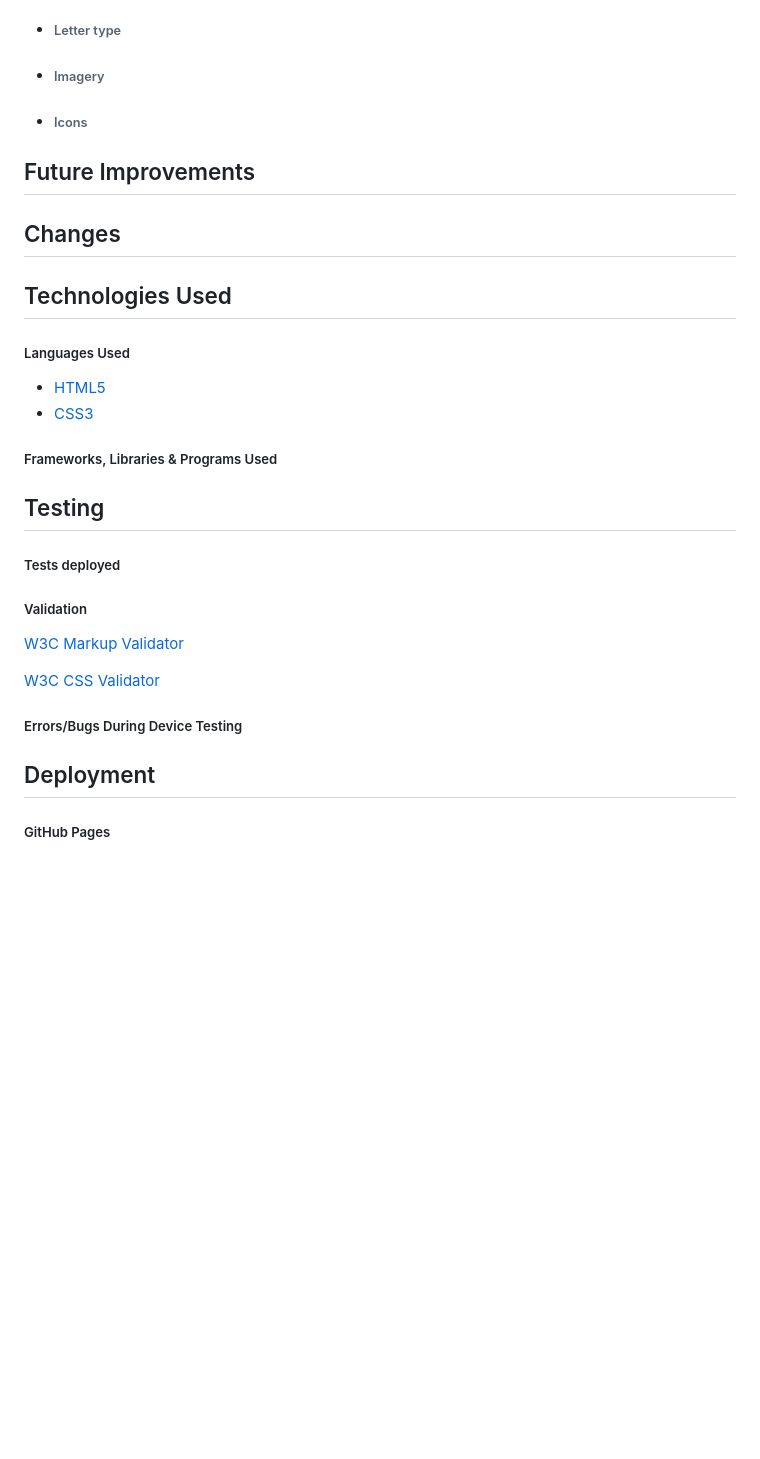
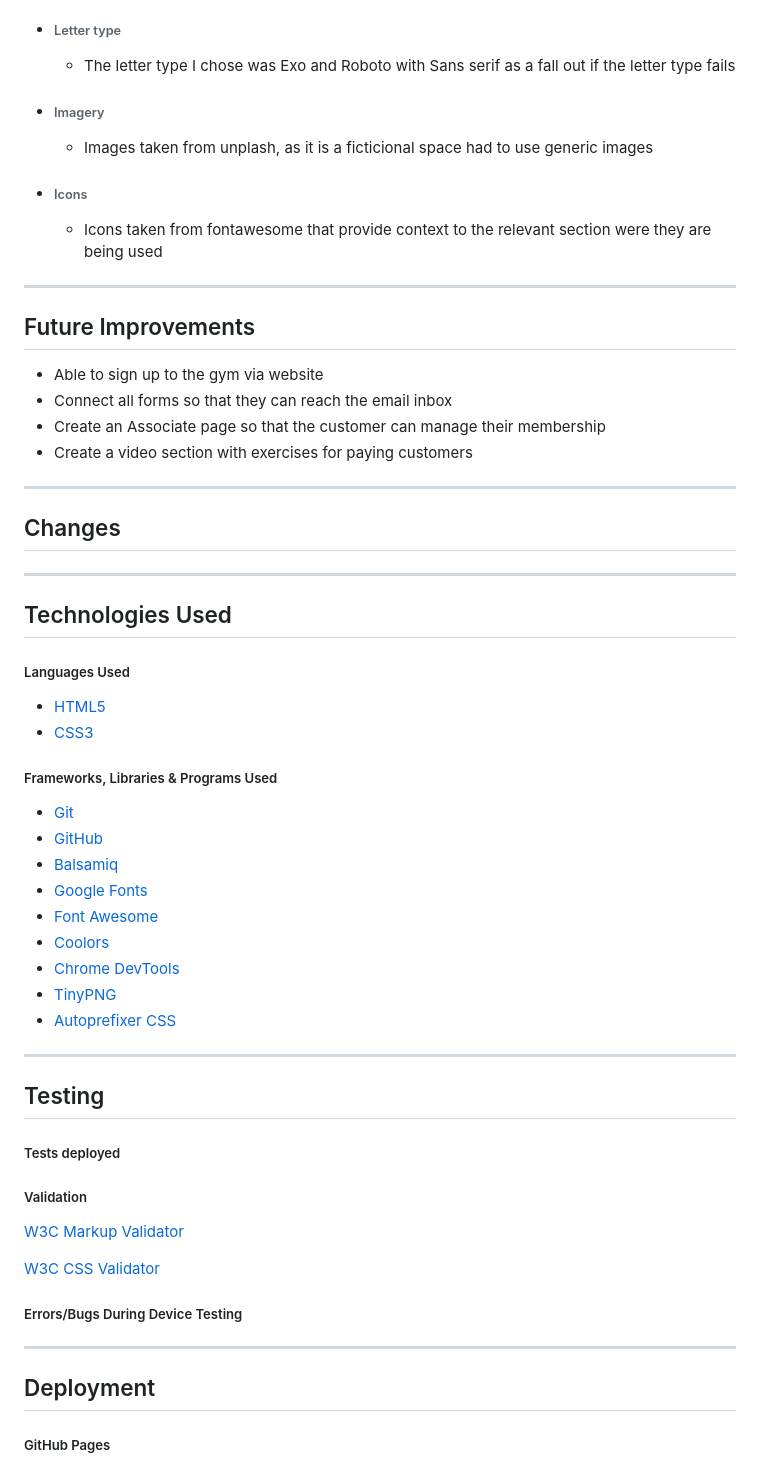
Before and after one commit to Code-Institute-Submissions/Mind-Gym-Project, a Markdown page: README.md, the part around the change printed below. Drawn GitHub-style; blank space fills up the shorter version.

```diff
--- a/README.md
+++ b/README.md
@@ -72,22 +102,30 @@ This website is designed to have an approach that induces calm, hence I opt for
 
 * ###### Letter type
-
+    * The letter type I chose was Exo and Roboto with Sans serif as a fall out if the letter type fails
 
 * ###### Imagery
-
+    * Images taken from unplash, as it is a ficticional space had to use generic images
 
 * ###### Icons
+    * Icons taken from fontawesome that provide context to the relevant section were they are being used
 
+---
 
 ## <a name="future-improvements">Future Improvements</a>
 
+* Able to sign up to the gym via website
+* Connect all forms so that they can reach the email inbox
+* Create an Associate page so that the customer can manage their membership
+* Create a video section with exercises for paying customers
 
+---
 
 ## <a name="changes">Changes</a>
 
-
+---
 
 ## <a name="technologies-used">Technologies Used</a>
+
 
 ##### Languages Used
 
@@ -97,6 +135,17 @@ This website is designed to have an approach that induces calm, hence I opt for
 
 ##### Frameworks, Libraries & Programs Used
 
+* [Git](https://git-scm.com/)
+* [GitHub](https://github.com/)
+* [Balsamiq](https://balsamiq.com/)
+* [Google Fonts](https://fonts.google.com/)
+* [Font Awesome](https://fontawesome.com/)
+* [Coolors](https://coolors.co/ebf5df-bad4aa-d4d4aa-edb458-e8871e)
+* [Chrome DevTools](https://developers.google.com/web/tools/chrome-devtools)
+* [TinyPNG](https://tinypng.com/)
+* [Autoprefixer CSS](https://autoprefixer.github.io/)
+
+---
 
 ## <a name="testing">Testing</a>
 
@@ -113,6 +162,7 @@ This website is designed to have an approach that induces calm, hence I opt for
 
 ##### Errors/Bugs During Device Testing
 
+---
 
 ## <a name="deployment">Deployment</a>
 
```
Also changed, not shown: other parts of README.md (+65 -16 lines), assets/images/Contactform.JPG (added), assets/images/Gallery.JPG (added), assets/images/Home.JPG (added), 2 other files.
